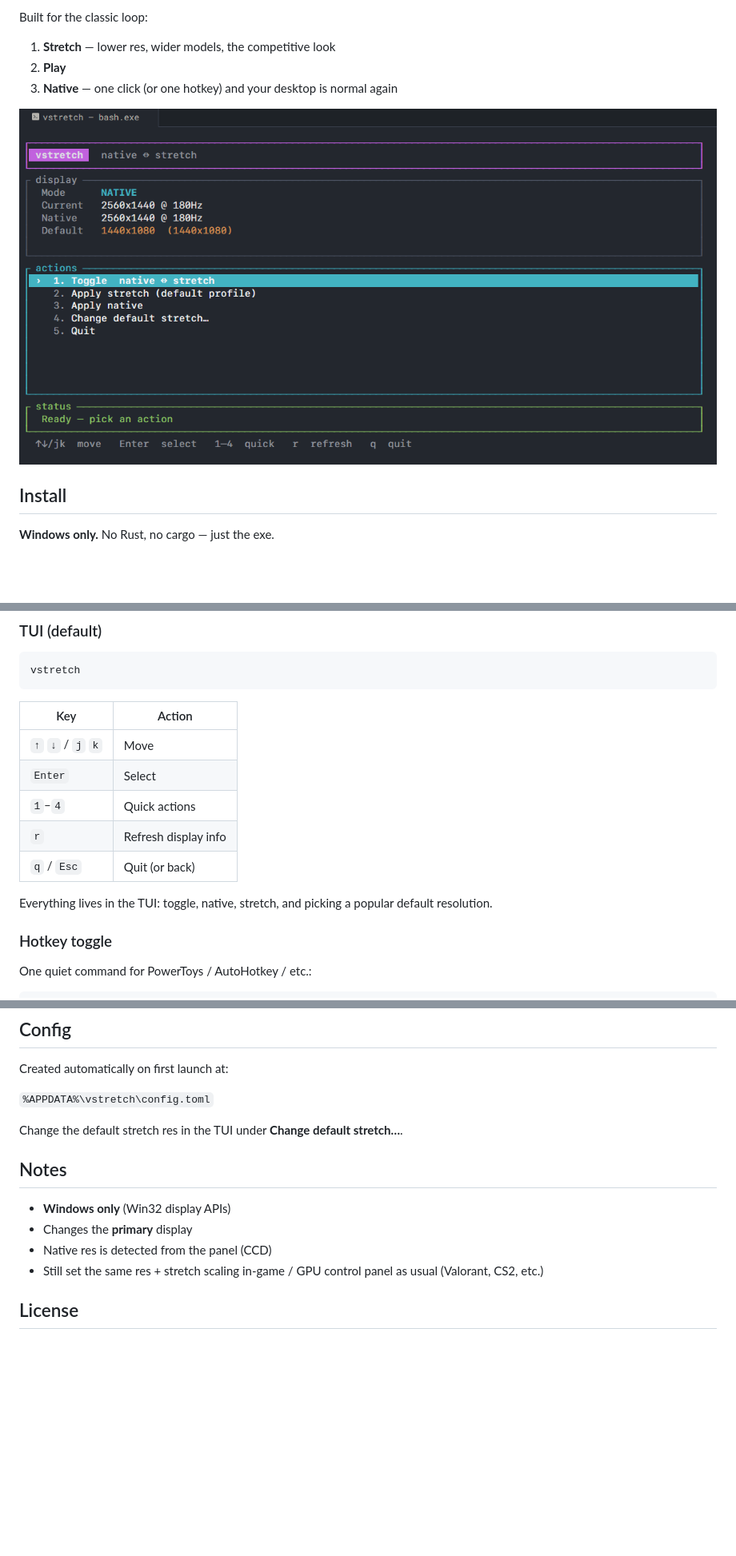
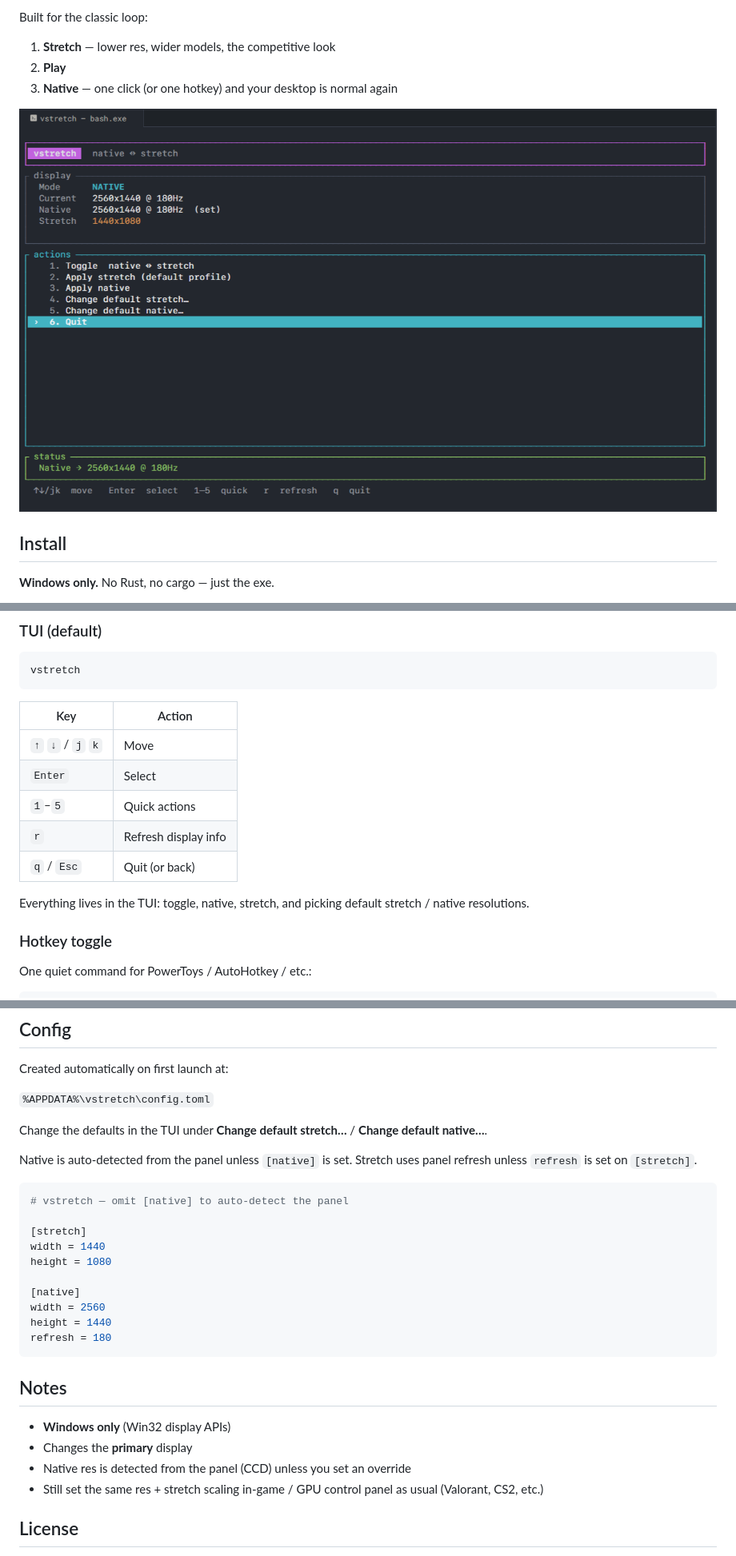
Before and after one commit to blocksdevpro/vstretch, a Markdown page: README.md, 3 parts joined by grey strips. Shown at 80% size. Rendered like a GitHub page; pictures changed too: assets/screenshot.png; blank space fills up the shorter version.

````diff
--- a/README.md
+++ b/README.md
@@ -45,11 +45,11 @@ vstretch
 |-----|--------|
 | `↑` `↓` / `j` `k` | Move |
 | `Enter` | Select |
-| `1`–`4` | Quick actions |
+| `1`–`5` | Quick actions |
 | `r` | Refresh display info |
 | `q` / `Esc` | Quit (or back) |
 
-Everything lives in the TUI: toggle, native, stretch, and picking a popular default resolution.
+Everything lives in the TUI: toggle, native, stretch, and picking default stretch / native resolutions.
 
 ### Hotkey toggle
 
@@ -69,13 +69,28 @@ Created automatically on first launch at:
 
 `%APPDATA%\vstretch\config.toml`
 
-Change the default stretch res in the TUI under **Change default stretch…**.
+Change the defaults in the TUI under **Change default stretch…** / **Change default native…**.
+
+Native is auto-detected from the panel unless `[native]` is set. Stretch uses panel refresh unless `refresh` is set on `[stretch]`.
+
+```toml
+# vstretch — omit [native] to auto-detect the panel
+
+[stretch]
+width = 1440
+height = 1080
+
+[native]
+width = 2560
+height = 1440
+refresh = 180
+```
 
 ## Notes
 
 - **Windows only** (Win32 display APIs)
 - Changes the **primary** display
-- Native res is detected from the panel (CCD)
+- Native res is detected from the panel (CCD) unless you set an override
 - Still set the same res + stretch scaling in-game / GPU control panel as usual (Valorant, CS2, etc.)
 
 ## License
````
Also changed, not shown: CHANGELOG.md (added, +34 -0 lines), 6 other files.
